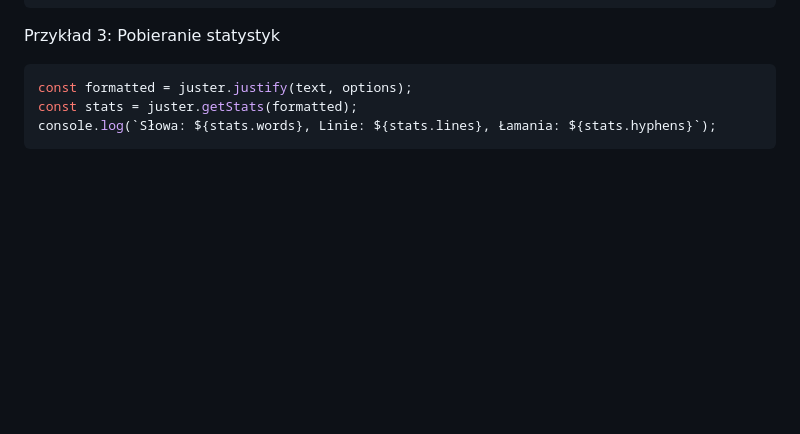
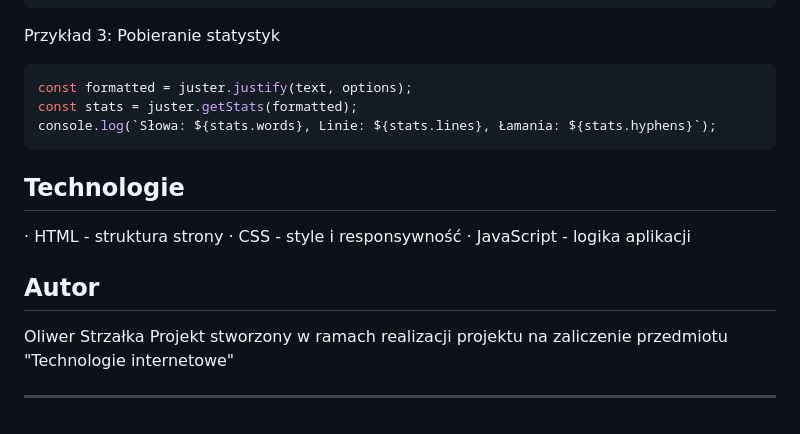
Before and after one commit to R3vii/ProjektHTMLorazJava, a Markdown page: README.md, the part around one of its changes. Drawn GitHub-style; blank space fills up the shorter version.

````diff
--- a/README.md
+++ b/README.md
@@ -143,3 +145,16 @@ const formatted = juster.justify(text, options);
 const stats = juster.getStats(formatted);
 console.log(`Słowa: ${stats.words}, Linie: ${stats.lines}, Łamania: ${stats.hyphens}`);
 ```
+
+## Technologie
+
+· HTML - struktura strony
+· CSS - style i responsywność
+· JavaScript - logika aplikacji
+
+## Autor
+
+Oliwer Strzałka
+Projekt stworzony w ramach realizacji projektu na zaliczenie przedmiotu "Technologie internetowe"
+
+---
````
Also changed, not shown: other parts of README.md (+3 -1 lines).
